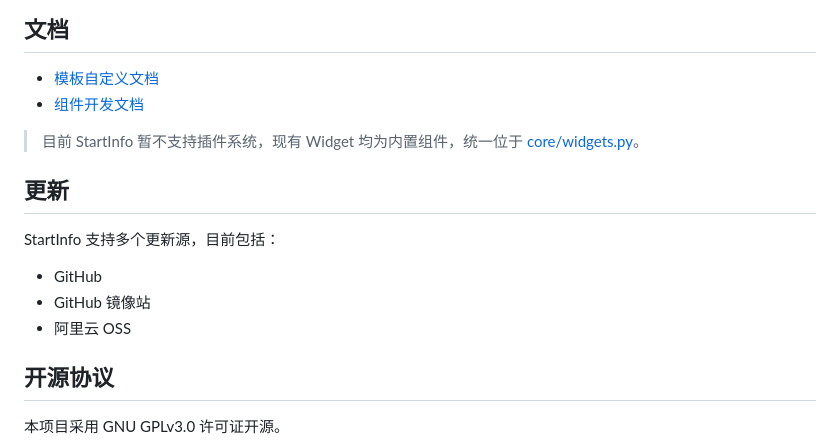
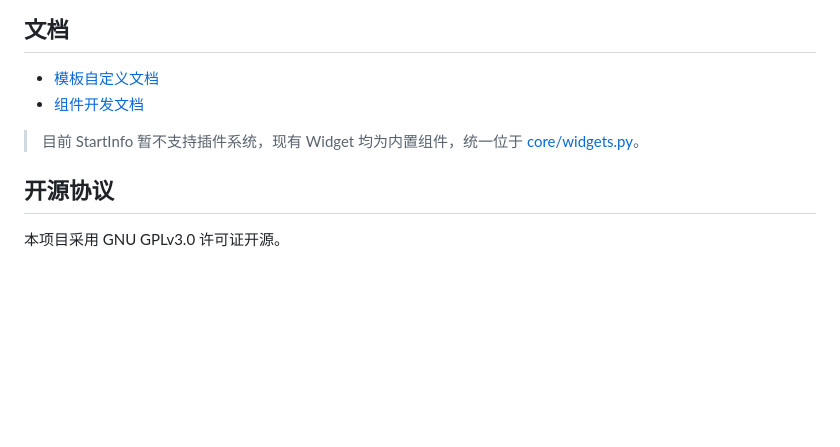
Before and after one commit to HuangTao313/StartInfo, a Markdown page: README.md, the part around one of its changes. Drawn GitHub-style; blank space fills up the shorter version.

```diff
--- a/README.md
+++ b/README.md
@@ -98,14 +277,6 @@ API Key 请直接填写控制台提供的 Key，无需添加引号或其他内
 
 > 目前 StartInfo 暂不支持插件系统，现有 Widget 均为内置组件，统一位于 [core/widgets.py](core/widgets.py)。
 
-## 更新
-
-StartInfo 支持多个更新源，目前包括：
-
-- GitHub
-- GitHub 镜像站
-- 阿里云 OSS
-
 ## 开源协议
 
 本项目采用 GNU GPLv3.0 许可证开源。
```
Also changed, not shown: other parts of README.md (+181 -2 lines).
